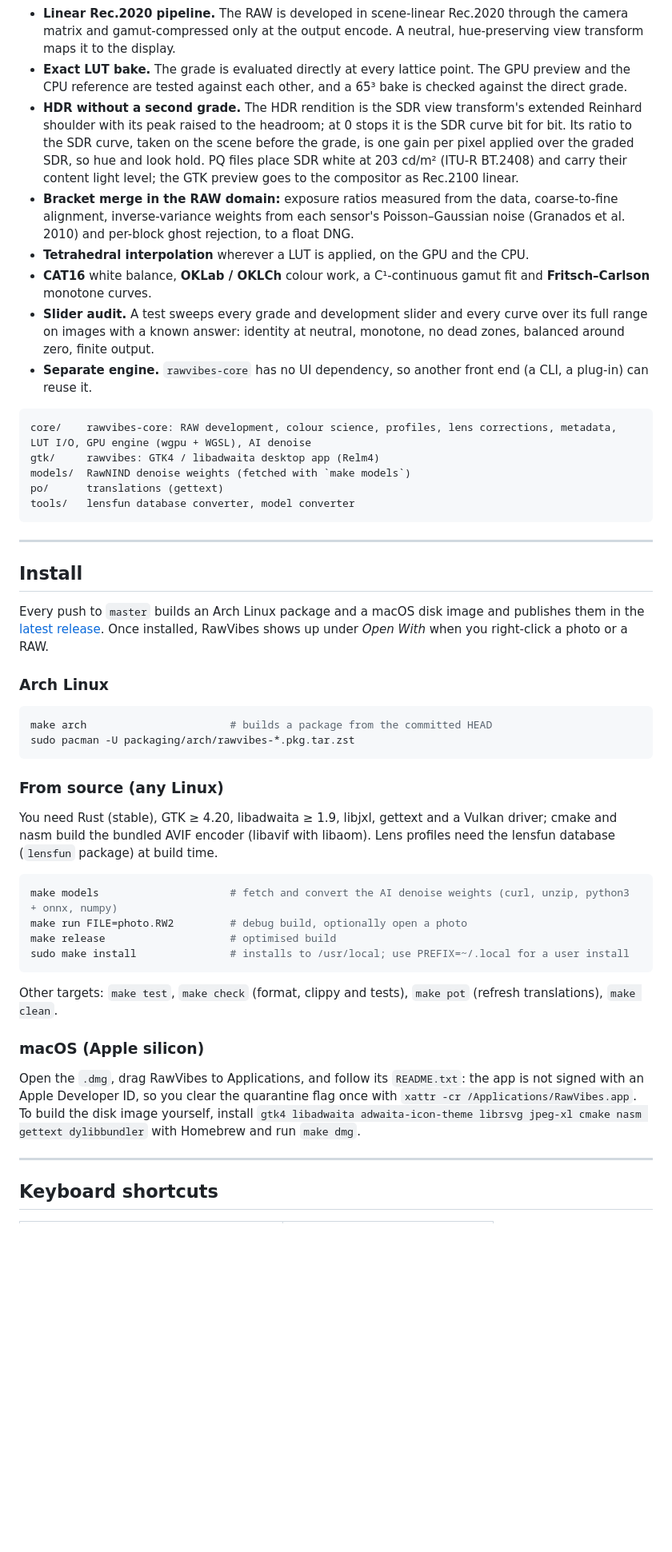
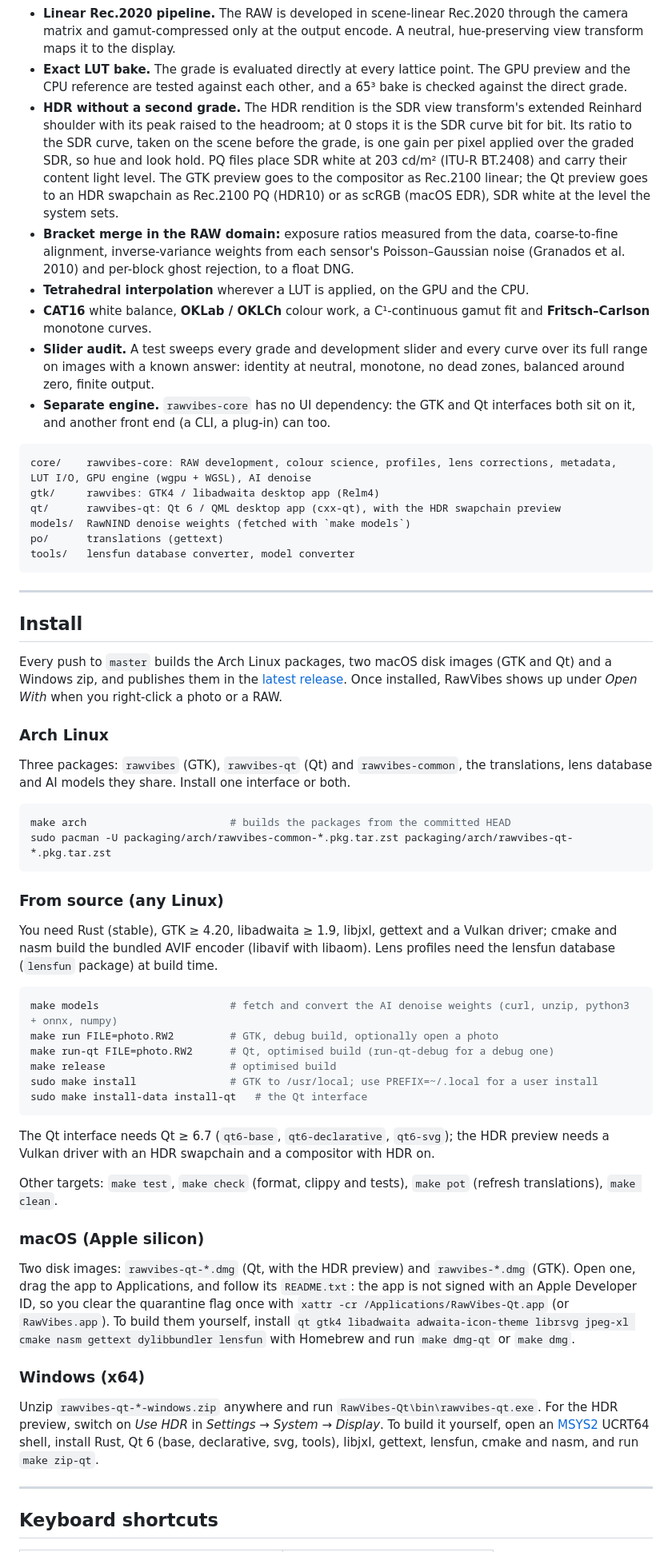
Before and after one commit to NicoNex/RawVibes, a Markdown page: README.md, the part around one of its changes. Shown at 80% size. Rendered like a GitHub page; blank space fills up the shorter version.

````diff
--- a/README.md
+++ b/README.md
@@ -319,7 +349,9 @@ and the others as well as on V-Log.
   the SDR curve bit for bit. Its ratio to the SDR curve, taken on the scene before
   the grade, is one gain per pixel applied over the graded SDR, so hue and look
   hold. PQ files place SDR white at 203 cd/m² (ITU-R BT.2408) and carry their
-  content light level; the GTK preview goes to the compositor as Rec.2100 linear.
+  content light level. The GTK preview goes to the compositor as Rec.2100 linear; the
+  Qt preview goes to an HDR swapchain as Rec.2100 PQ (HDR10) or as scRGB (macOS EDR),
+  SDR white at the level the system sets.
 - **Bracket merge in the RAW domain:** exposure ratios measured from the data,
   coarse-to-fine alignment, inverse-variance weights from each sensor's
   Poisson–Gaussian noise (Granados et al. 2010) and per-block ghost rejection, to
@@ -330,12 +362,13 @@ and the others as well as on V-Log.
 - **Slider audit.** A test sweeps every grade and development slider and every
   curve over its full range on images with a known answer: identity at neutral,
   monotone, no dead zones, balanced around zero, finite output.
-- **Separate engine.** `rawvibes-core` has no UI dependency, so another front end
-  (a CLI, a plug-in) can reuse it.
+- **Separate engine.** `rawvibes-core` has no UI dependency: the GTK and Qt
+  interfaces both sit on it, and another front end (a CLI, a plug-in) can too.
 
 ```
 core/    rawvibes-core: RAW development, colour science, profiles, lens corrections, metadata, LUT I/O, GPU engine (wgpu + WGSL), AI denoise
 gtk/     rawvibes: GTK4 / libadwaita desktop app (Relm4)
+qt/      rawvibes-qt: Qt 6 / QML desktop app (cxx-qt), with the HDR swapchain preview
 models/  RawNIND denoise weights (fetched with `make models`)
 po/      translations (gettext)
 tools/   lensfun database converter, model converter
@@ -345,16 +378,19 @@ tools/   lensfun database converter, model converter
 
 ## Install
 
-Every push to `master` builds an Arch Linux package and a macOS disk image and
-publishes them in the [latest release](https://github.com/NicoNex/RawVibes/releases/latest).
-Once installed, RawVibes shows up under *Open With* when you right-click a photo or
-a RAW.
+Every push to `master` builds the Arch Linux packages, two macOS disk images (GTK
+and Qt) and a Windows zip, and publishes them in the
+[latest release](https://github.com/NicoNex/RawVibes/releases/latest). Once
+installed, RawVibes shows up under *Open With* when you right-click a photo or a RAW.
 
 ### Arch Linux
 
+Three packages: `rawvibes` (GTK), `rawvibes-qt` (Qt) and `rawvibes-common`, the
+translations, lens database and AI models they share. Install one interface or both.
+
 ```sh
-make arch                       # builds a package from the committed HEAD
-sudo pacman -U packaging/arch/rawvibes-*.pkg.tar.zst
+make arch                       # builds the packages from the committed HEAD
+sudo pacman -U packaging/arch/rawvibes-common-*.pkg.tar.zst packaging/arch/rawvibes-qt-*.pkg.tar.zst
 ```
 
 ### From source (any Linux)
@@ -365,21 +401,36 @@ profiles need the lensfun database (`lensfun` package) at build time.
 
 ```sh
 make models                     # fetch and convert the AI denoise weights (curl, unzip, python3 + onnx, numpy)
-make run FILE=photo.RW2         # debug build, optionally open a photo
+make run FILE=photo.RW2         # GTK, debug build, optionally open a photo
+make run-qt FILE=photo.RW2      # Qt, optimised build (run-qt-debug for a debug one)
 make release                    # optimised build
-sudo make install               # installs to /usr/local; use PREFIX=~/.local for a user install
+sudo make install               # GTK to /usr/local; use PREFIX=~/.local for a user install
+sudo make install-data install-qt   # the Qt interface
 ```
+
+The Qt interface needs Qt ≥ 6.7 (`qt6-base`, `qt6-declarative`, `qt6-svg`); the
+HDR preview needs a Vulkan driver with an HDR swapchain and a compositor with HDR on.
 
 Other targets: `make test`, `make check` (format, clippy and tests), `make pot`
 (refresh translations), `make clean`.
 
 ### macOS (Apple silicon)
 
-Open the `.dmg`, drag RawVibes to Applications, and follow its `README.txt`: the
-app is not signed with an Apple Developer ID, so you clear the quarantine flag once
-with `xattr -cr /Applications/RawVibes.app`. To build the disk image yourself, install
-`gtk4 libadwaita adwaita-icon-theme librsvg jpeg-xl cmake nasm gettext dylibbundler` with Homebrew and
-run `make dmg`.
+Two disk images: `rawvibes-qt-*.dmg` (Qt, with the HDR preview) and `rawvibes-*.dmg`
+(GTK). Open one, drag the app to Applications, and follow its `README.txt`: the app
+is not signed with an Apple Developer ID, so you clear the quarantine flag once with
+`xattr -cr /Applications/RawVibes-Qt.app` (or `RawVibes.app`). To build them
+yourself, install `qt gtk4 libadwaita adwaita-icon-theme librsvg jpeg-xl cmake nasm
+gettext dylibbundler lensfun` with Homebrew and run `make dmg-qt` or `make dmg`.
+
+### Windows (x64)
+
+Unzip `rawvibes-qt-*-windows.zip` anywhere and run
+`RawVibes-Qt\bin\rawvibes-qt.exe`. For the HDR preview, switch on *Use HDR* in
+*Settings → System → Display*. To build it yourself, open an
+[MSYS2](https://www.msys2.org/) UCRT64 shell, install Rust, Qt 6 (base,
+declarative, svg, tools), libjxl, gettext, lensfun, cmake and nasm, and run
+`make zip-qt`.
 
 ---
 
````
Also changed, not shown: other parts of README.md (+44 -11 lines), docs/screenshots/qt-grade.jpg (added), docs/screenshots/qt-photo.jpg (added), 8 other files.
